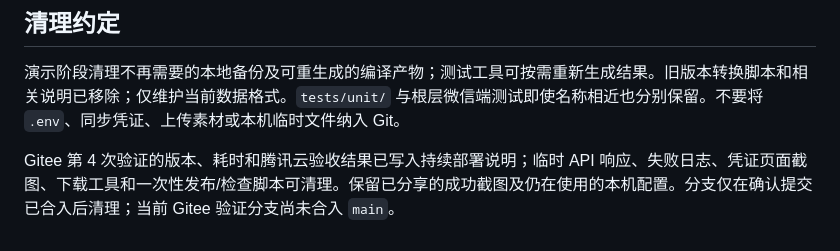
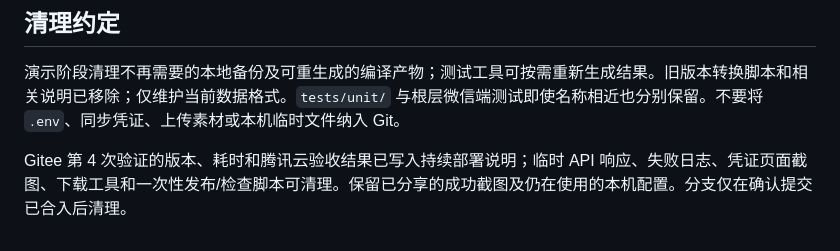
Before and after one commit to linjunsen470-a11y/zhaoshang, a Markdown page: docs/README.md, the part around the change. Rendered like a GitHub page.

```diff
--- a/docs/README.md
+++ b/docs/README.md
@@ -39,4 +39,4 @@ PRD、UX audit、`frontend-visual-refresh.md`、商业业态可行性报告、
 
 演示阶段清理不再需要的本地备份及可重生成的编译产物；测试工具可按需重新生成结果。旧版本转换脚本和相关说明已移除；仅维护当前数据格式。`tests/unit/` 与根层微信端测试即使名称相近也分别保留。不要将 `.env`、同步凭证、上传素材或本机临时文件纳入 Git。
 
-Gitee 第 4 次验证的版本、耗时和腾讯云验收结果已写入持续部署说明；临时 API 响应、失败日志、凭证页面截图、下载工具和一次性发布/检查脚本可清理。保留已分享的成功截图及仍在使用的本机配置。分支仅在确认提交已合入后清理；当前 Gitee 验证分支尚未合入 `main`。
+Gitee 第 4 次验证的版本、耗时和腾讯云验收结果已写入持续部署说明；临时 API 响应、失败日志、凭证页面截图、下载工具和一次性发布/检查脚本可清理。保留已分享的成功截图及仍在使用的本机配置。分支仅在确认提交已合入后清理。
```
Also changed, not shown: docs/ci-deployment.md (+3 -3 lines).
